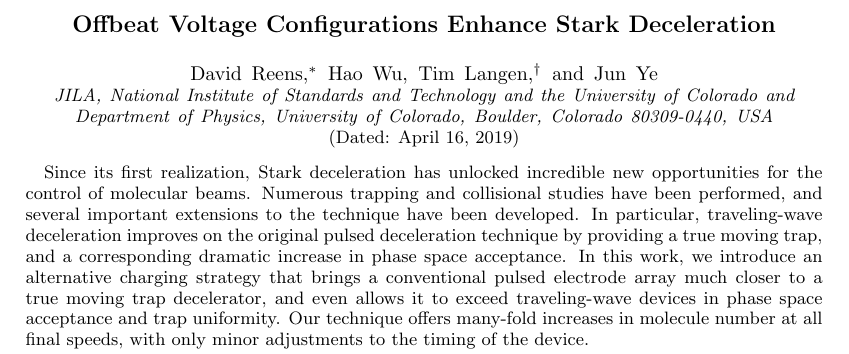
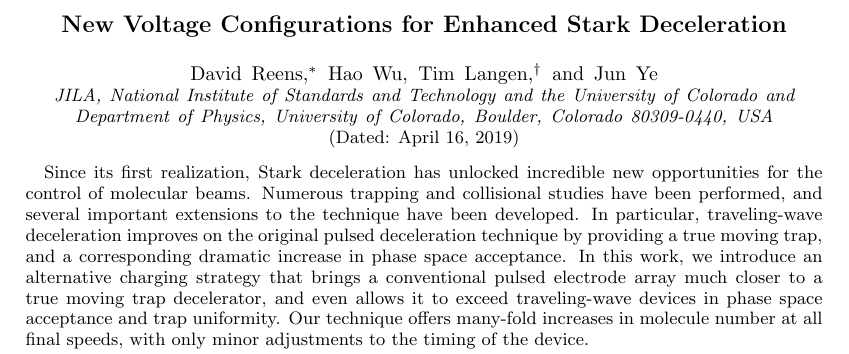
Before and after one commit to dreens/alternate-charging, a LaTeX paper (alternatecharging.tex): part of page 1 of 6, cut so that both start at the same text. Compiled offline with pdfLaTeX.

```diff
--- a/alternatecharging.tex
+++ b/alternatecharging.tex
@@ -50,7 +50,7 @@
 
 \begin{document}
 
-\title{Offbeat Voltage Configurations Enhance Stark Deceleration}%
+\title{New Voltage Configurations for Enhanced Stark Deceleration}%
 
 \author{David Reens}
 \thanks{dave.reens@colorado.edu.}
```
Also changed, not shown: 1 other file.
